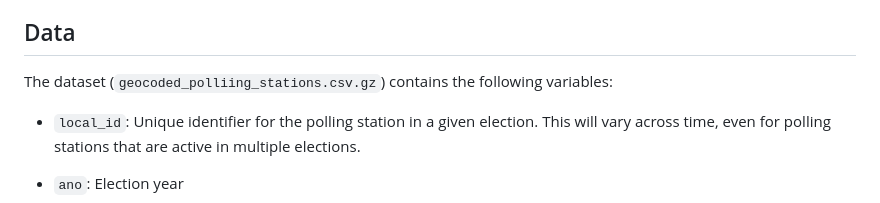
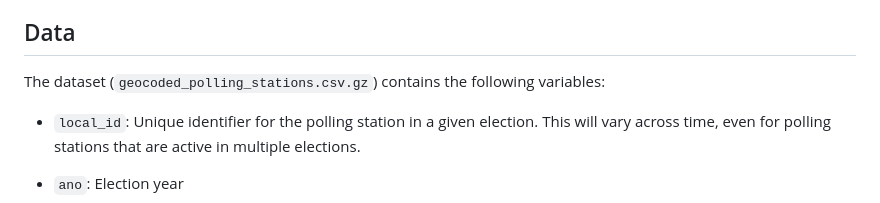
Before and after one commit to fdhidalgo/geocode_br_polling_stations, a Markdown page: README.md, the part around the change. Rendered like a GitHub page.

Commit message:
Fixed typo

```diff
--- a/README.md
+++ b/README.md
@@ -8,7 +8,7 @@ The latest dataset of geocoded polling stations can be found in the compressed c
 
 ## Data
 
-The dataset (`geocoded_polliing_stations.csv.gz`) contains the following variables:
+The dataset (`geocoded_polling_stations.csv.gz`) contains the following variables:
 
 - `local_id`: Unique identifier for the polling station in a given election. This will vary across time, even for polling stations that are active in multiple elections.
 
```
